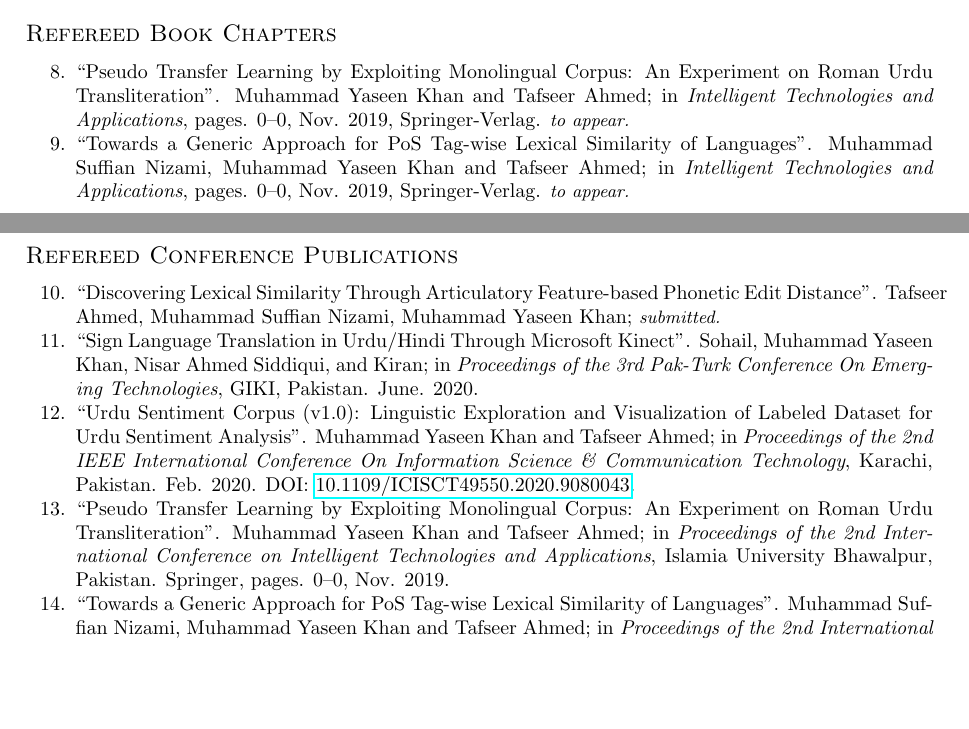
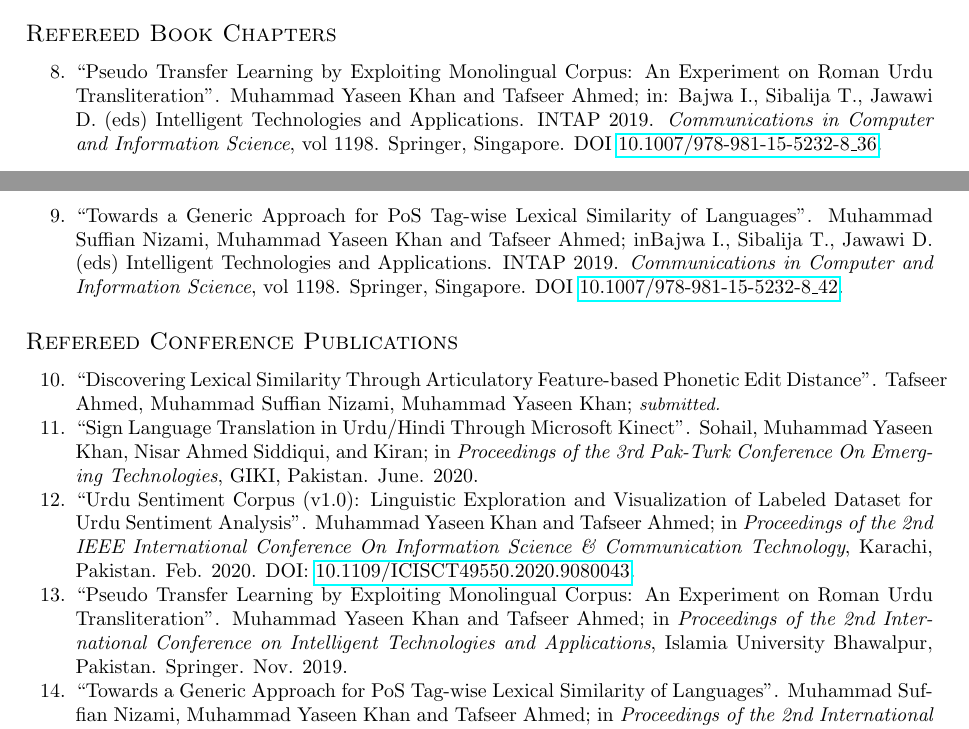
Before and after one commit to yuqian-lu/academic-cv, a LaTeX CV (cv-mykhan.tex): two parts of pages 2 and 3 of 4, joined at a grey line, cut so that both start at the same text, the shorter picture padded with empty space. Compiled offline with pdfLaTeX.

Commit message:
adding book chapters

```diff
--- a/cv-mykhan.tex
+++ b/cv-mykhan.tex
@@ -158,9 +158,10 @@ Items are sorted chronologically in reverse order.
 \begin{enumerate}
 \setcounter{enumi}{7}
 \itemsep-4pt
- \item ``Pseudo Transfer Learning by Exploiting Monolingual Corpus: An Experiment on Roman Urdu Transliteration''. Muhammad Yaseen Khan and Tafseer Ahmed; in \emph{Intelligent Technologies and Applications}, pages. 0--0, Nov. 2019, Springer-Verlag. \emph{\small to appear.}
+ \item ``Pseudo Transfer Learning by Exploiting Monolingual Corpus: An Experiment on Roman Urdu Transliteration''. Muhammad Yaseen Khan and Tafseer Ahmed; in: Bajwa I., Sibalija T., Jawawi D. (eds) Intelligent Technologies and Applications. INTAP 2019. \emph{Communications in Computer and Information Science}, vol 1198. Springer, Singapore. DOI \href{https://doi.org/10.1007/978-981-15-5232-8_36}{10.1007/978-981-15-5232-8\_36}.
 
-   \item ``Towards a Generic Approach for PoS Tag-wise Lexical Similarity of Languages''. Muhammad Suffian Nizami, Muhammad Yaseen Khan and Tafseer Ahmed; in \emph{Intelligent Technologies and Applications}, pages. 0--0, Nov. 2019, Springer-Verlag. \emph{\small to appear.}
+   \item ``Towards a Generic Approach for PoS Tag-wise Lexical Similarity of Languages''. Muhammad Suffian Nizami, Muhammad Yaseen Khan and Tafseer Ahmed; inBajwa I., Sibalija T., Jawawi D. (eds) Intelligent Technologies and Applications. INTAP 2019. \emph{Communications in Computer and Information Science}, vol 1198. Springer, Singapore. DOI \href{https://doi.org/10.1007/978-981-15-5232-8_42}{10.1007/978-981-15-5232-8\_42}.
+
  \end{enumerate}
 
 \subsection*{\normalfont\textsc{Refereed Conference Publications}}
@@ -173,9 +174,9 @@ Items are sorted chronologically in reverse order.
 
 \item ``Urdu~Sentiment~Corpus (v1.0): Linguistic Exploration and Visualization of Labeled Dataset for Urdu~Sentiment~Analysis''. Muhammad Yaseen Khan and Tafseer Ahmed; in \emph{Proceedings of the 2nd IEEE International Conference On Information Science \& Communication Technology}, Karachi, Pakistan. Feb. 2020. DOI: \href{10.1109/ICISCT49550.2020.9080043}{10.1109/ICISCT49550.2020.9080043}.
 
- \item ``Pseudo Transfer Learning by Exploiting Monolingual Corpus: An Experiment on Roman Urdu Transliteration''. Muhammad Yaseen Khan and Tafseer Ahmed; in \emph{Proceedings of the 2nd International Conference on Intelligent Technologies and Applications}, Islamia University Bhawalpur, Pakistan. Springer,  pages. 0--0, Nov. 2019.
+ \item ``Pseudo Transfer Learning by Exploiting Monolingual Corpus: An Experiment on Roman Urdu Transliteration''. Muhammad Yaseen Khan and Tafseer Ahmed; in \emph{Proceedings of the 2nd International Conference on Intelligent Technologies and Applications}, Islamia University Bhawalpur, Pakistan. Springer. Nov. 2019.
 
-  \item ``Towards a Generic Approach for PoS Tag-wise Lexical Similarity of Languages''. Muhammad Suffian Nizami, Muhammad Yaseen Khan and Tafseer Ahmed; in \emph{Proceedings of the 2nd International Conference on Intelligent Technologies and Applications}, Islamia University Bhawalpur, Pakistan. Springer,  pages. 0--0, Nov. 2019.
+  \item ``Towards a Generic Approach for PoS Tag-wise Lexical Similarity of Languages''. Muhammad Suffian Nizami, Muhammad Yaseen Khan and Tafseer Ahmed; in \emph{Proceedings of the 2nd International Conference on Intelligent Technologies and Applications}, Islamia University Bhawalpur, Pakistan. Springer. Nov. 2019.
 
   \item ``Practices for Achieving Accuracy in Software Costing and Estimation''. Mohammad Ayub Latif, Muhammad Yaseen Khan, and Kashif Bashir; in \emph{Proceedings of the 2nd International Conference on Computing \& Information Sciences}, Karachi Institute of Economics and Technology, Karachi, Pakistan. Nov. 2018.
 
```
Also changed, not shown: cv-mykhan.pdf.
